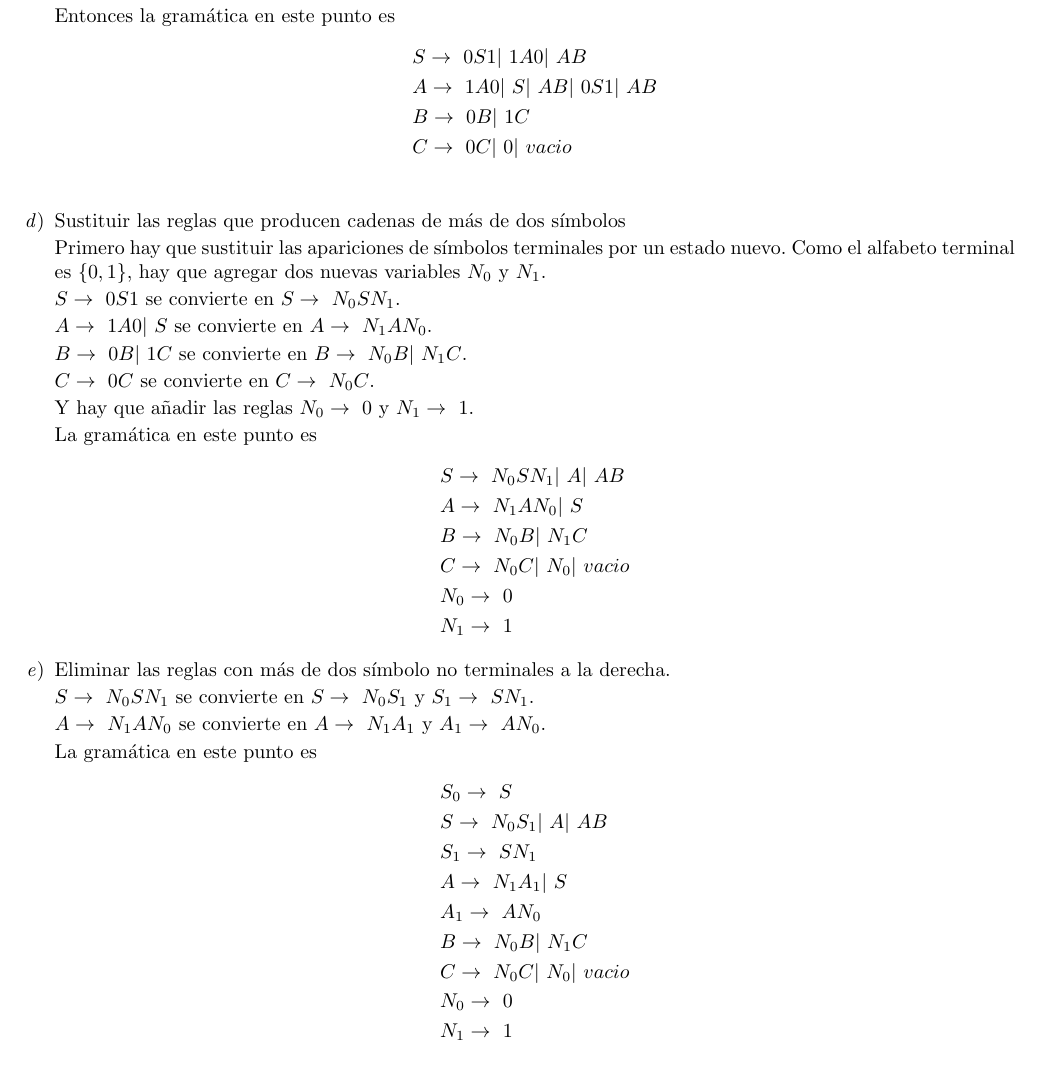
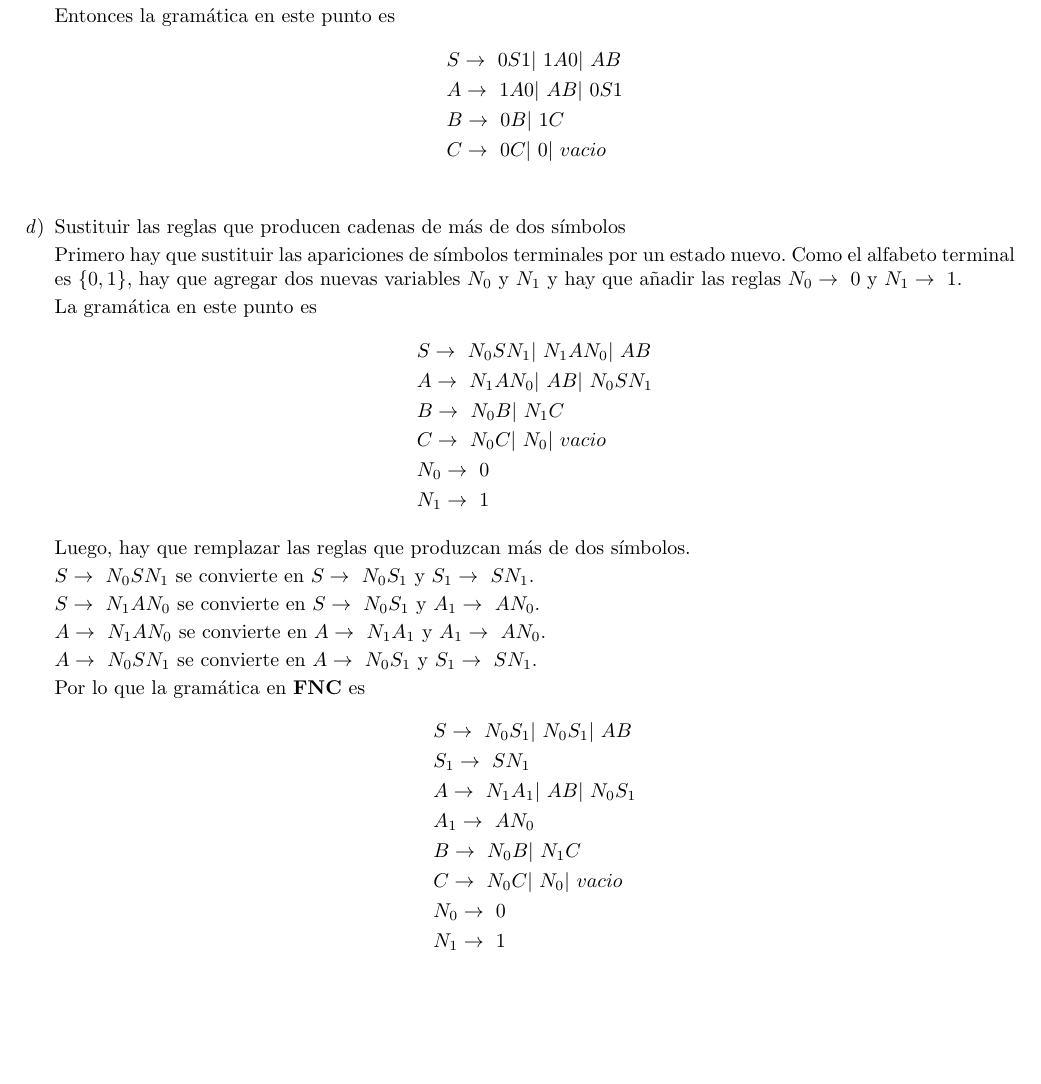
Before and after one commit to quantumautomatas/Tarea12, a LaTeX problem sheet (tarea12.tex): part of page 2 of 2, cut so that both start at the same text. Compiled offline with pdfLaTeX.

Commit message:
Propuesta 2 terminada

```diff
--- a/tarea12.tex
+++ b/tarea12.tex
@@ -110,7 +110,7 @@
         Entonces la gramática en este punto es
         \begin{align*}
             &S \rightarrow \ 0S1 |\ 1A0 |\ AB \\
-            &A \rightarrow \ 1A0 |\ S| \ AB | \ 0S1| \ AB\\
+            &A \rightarrow \ 1A0 | \ AB | \ 0S1\\
             &B \rightarrow \ 0B |\ 1C \\
             &C \rightarrow \ 0C |\ 0 |\ vacio \\
         \end{align*}
@@ -119,43 +119,37 @@
 
         Primero hay que sustituir las apariciones de símbolos terminales por un
         estado nuevo. Como el alfabeto terminal es $\{0, 1\}$, hay que agregar
-        dos nuevas variables $N_0$ y $N_1$.
-
-        $S \rightarrow \ 0S1$ se convierte en $S \rightarrow \ N_0SN_1$.
-
-        $A \rightarrow \ 1A0 |\ S$ se convierte en
-        $A \rightarrow \ N_1AN_0$.
-
-        $B \rightarrow \ 0B |\ 1C$ se convierte en $B \rightarrow \ N_0B |\ N_1C$.
-
-        $C \rightarrow \ 0C$ se convierte en $C \rightarrow \ N_0C$.
-
-        Y hay que añadir las reglas $N_0 \rightarrow \ 0 $ y $N_1 \rightarrow \ 1$.
+        dos nuevas variables $N_0$ y $N_1$ y hay que añadir las reglas $N_0 \rightarrow \ 0 $ y $N_1 \rightarrow \ 1$.
 
         La gramática en este punto es
         \begin{align*}
-            &S \rightarrow \ N_0SN_1 |\ A |\ AB \\
-            &A \rightarrow \ N_1AN_0 |\ S \\
+            &S \rightarrow \ N_0SN_1 |\ N_1AN_0 |\ AB \\
+            &A \rightarrow \ N_1AN_0 | \ AB |\ N_0SN_1 \\
             &B \rightarrow \ N_0B |\ N_1C \\
             &C \rightarrow \ N_0C |\ N_0 |\ vacio \\
             &N_0 \rightarrow \ 0 \\
             &N_1 \rightarrow \ 1
         \end{align*}
 
-        \item Eliminar las reglas con más de dos símbolo no terminales a la derecha.
+        Luego, hay que remplazar las reglas que produzcan más de dos símbolos.
 
         $S \rightarrow \ N_0SN_1$ se convierte en $S \rightarrow \ N_0S_1$ y
         $S_1 \rightarrow \ SN_1$.
 
+        $S \rightarrow \ N_1AN_0$ se convierte en $S \rightarrow \ N_0S_1$ y
+        $A_1 \rightarrow \ AN_0$.
+
         $A \rightarrow \ N_1AN_0$ se convierte en $A \rightarrow \ N_1A_1$ y
         $A_1 \rightarrow \ AN_0$.
 
-        La gramática en este punto es
+        $A \rightarrow \ N_0SN_1$ se convierte en $A \rightarrow \ N_0S_1$ y
+        $S_1 \rightarrow \ SN_1$.
+
+        Por lo que la gramática en \textbf{FNC} es
         \begin{align*}
-            &S_0 \rightarrow \ S \\
-            &S \rightarrow \ N_0S_1 |\ A |\ AB \\
+            &S \rightarrow \ N_0S_1 |\ N_0S_1 |\ AB \\
             &S_1 \rightarrow \ SN_1 \\
-            &A \rightarrow \ N_1A_1 |\ S \\
+            &A \rightarrow \ N_1A_1 | \ AB |\ N_0S_1 \\
             &A_1 \rightarrow \ AN_0 \\
             &B \rightarrow \ N_0B |\ N_1C \\
             &C \rightarrow \ N_0C |\ N_0 |\ vacio \\
```
Also changed, not shown: tarea12.pdf.
